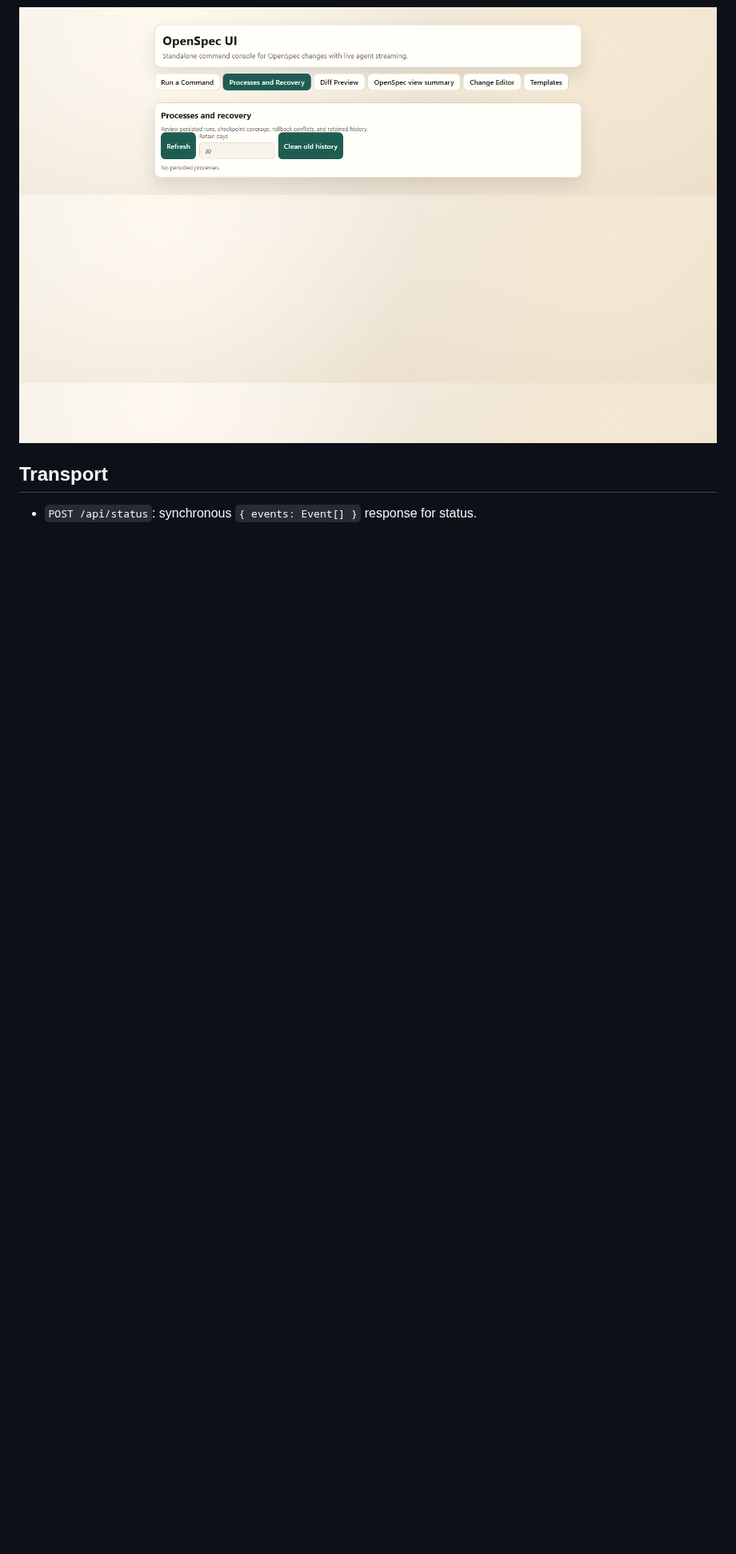
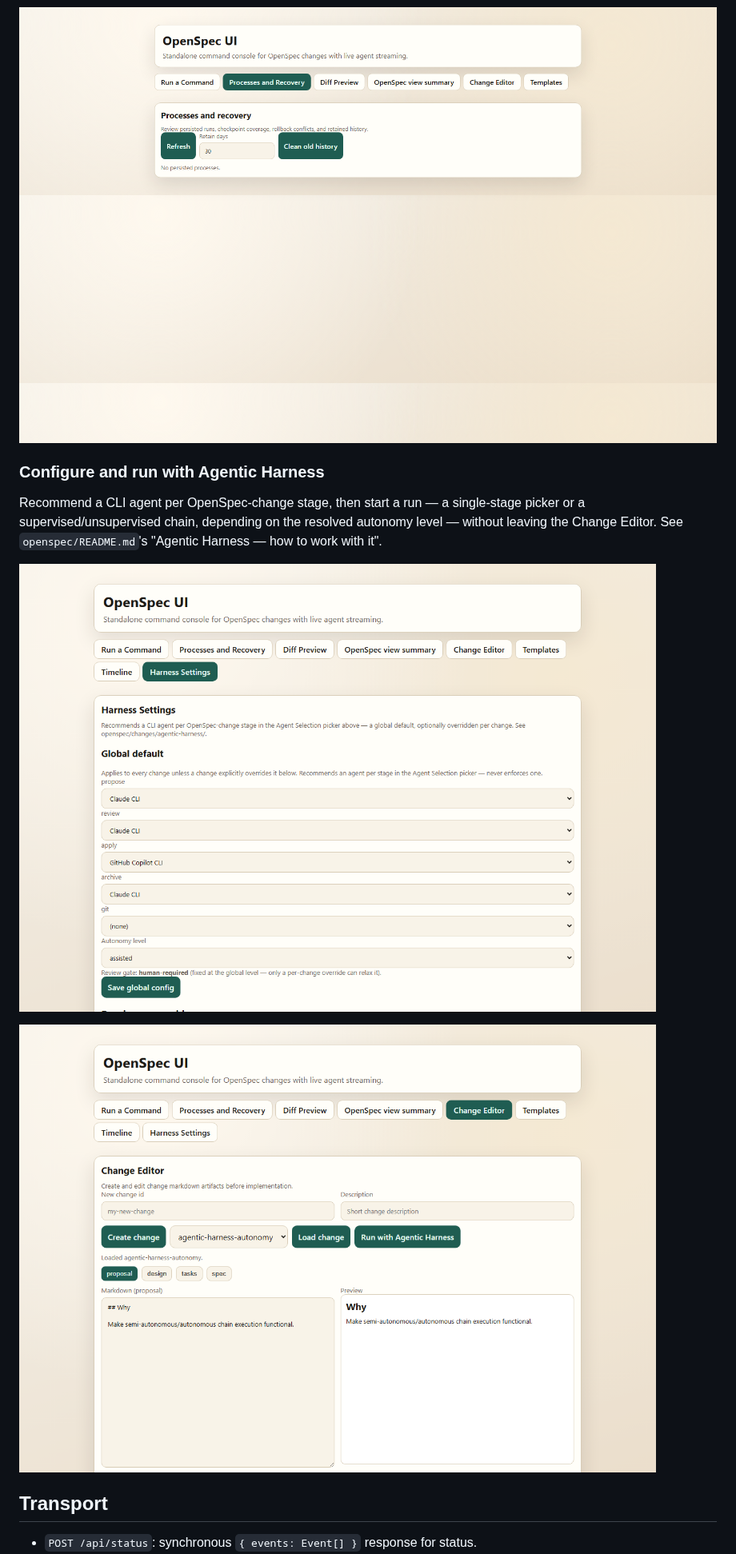
Before and after one commit to VeryComplexAndLongName/OpenSpec-UI, a Markdown page: packages/server/README.md, the part around the change. Shown at 80% size. Rendered like a GitHub page; pictures changed too: docs/images/standalone/harness-settings.png (added), docs/images/standalone/run-with-harness.png (added); blank space fills up the shorter version.

Commit message:
Add Agentic Harness screenshots to the standalone gallery
New packages/server/scripts/capture-harness-screenshots.mts (dev-only,
not wired into CI/playwright.config.ts): drives a real
@openspec-ui/server + Chromium via Playwright against a fixture
workspace to capture the Harness Settings tab and the Change Editor's
"Run with Agentic Harness" button. Adds both PNGs to
packages/server/README.md's existing screenshot gallery.

OpenSpec change: agentic-harness-screenshots (docs-only).

Co-Authored-By: Claude Sonnet 5 <noreply@anthropic.com>

```diff
--- a/packages/server/README.md
+++ b/packages/server/README.md
@@ -40,6 +40,17 @@ streamed output in the same view.
 
 ![Standalone Processes and Recovery view](../../docs/images/standalone/processes.png)
 
+### Configure and run with Agentic Harness
+
+Recommend a CLI agent per OpenSpec-change stage, then start a run — a
+single-stage picker or a supervised/unsupervised chain, depending on the
+resolved autonomy level — without leaving the Change Editor. See
+`openspec/README.md`'s "Agentic Harness — how to work with it".
+
+![Standalone Harness Settings tab showing per-stage agent recommendations and autonomy level](../../docs/images/standalone/harness-settings.png)
+
+![Change Editor's "Run with Agentic Harness" button for the selected change](../../docs/images/standalone/run-with-harness.png)
+
 ## Transport
 
 - `POST /api/status`: synchronous `{ events: Event[] }` response for status.
```
Also changed, not shown: 4 other files.
